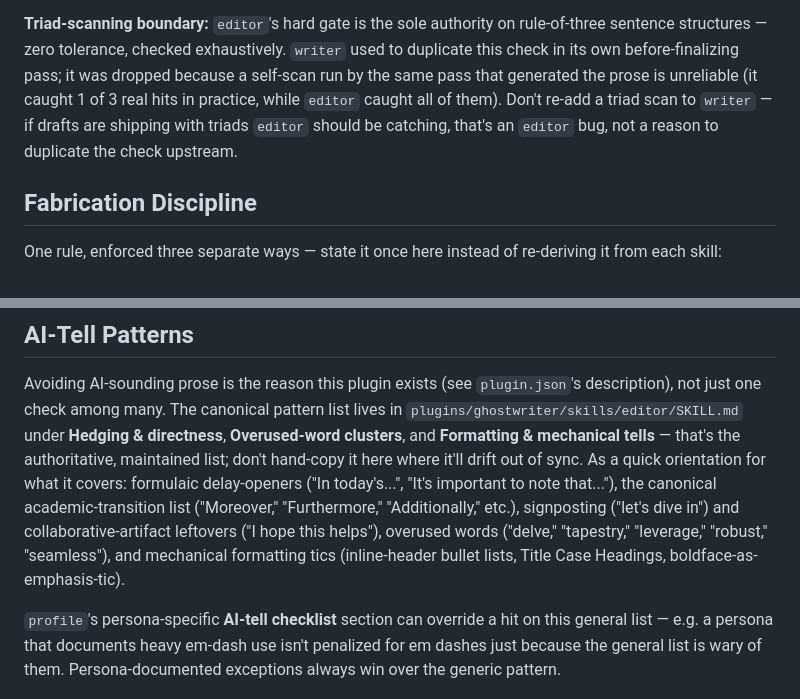
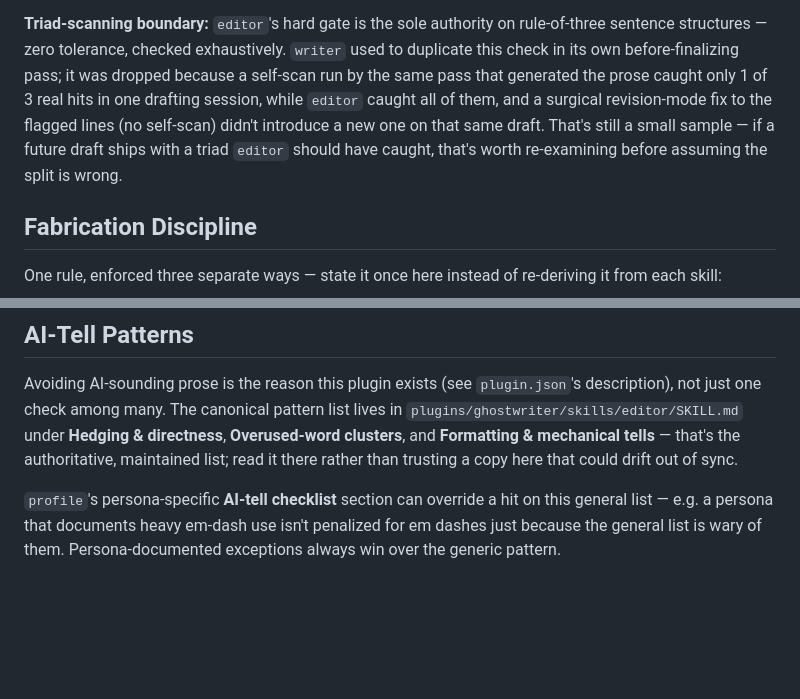
Before and after one commit to tatangharyadi/portfolio, a Markdown page: AGENTS.md, 2 parts joined by grey strips. GitHub-like rendering; blank space fills up the shorter version.

Commit message:
Enforce single-author rule in profile/SKILL.md, soften triad-scan wording
The single-author guard previously lived only in AGENTS.md, which doesn't
fire when profile/SKILL.md is the operative instruction set (e.g. plugin
installed standalone via the marketplace). Moved the enforcement into the
skill itself.

Also softened AGENTS.md's "don't re-add a triad scan to writer" language —
that was asserted from a single drafting session. Replaced the prohibition
with the actual evidence (1-of-3 self-scan catch rate, no new triad
introduced by a scan-free revision) and left room to revisit it. Trimmed
the AI-Tell Patterns section's hand-copied summary, which contradicted its
own "don't hand-copy it here" line.

```diff
--- a/AGENTS.md
+++ b/AGENTS.md
@@ -47,10 +47,11 @@ Run in this order; each skill hands off a specific file to the next:
 **Triad-scanning boundary:** `editor`'s hard gate is the sole authority on rule-of-three
 sentence structures — zero tolerance, checked exhaustively. `writer` used to duplicate this
 check in its own before-finalizing pass; it was dropped because a self-scan run by the same
-pass that generated the prose is unreliable (it caught 1 of 3 real hits in practice, while
-`editor` caught all of them). Don't re-add a triad scan to `writer` — if drafts are shipping
-with triads `editor` should be catching, that's an `editor` bug, not a reason to duplicate the
-check upstream.
+pass that generated the prose caught only 1 of 3 real hits in one drafting session, while
+`editor` caught all of them, and a surgical revision-mode fix to the flagged lines (no
+self-scan) didn't introduce a new one on that same draft. That's still a small sample —
+if a future draft ships with a triad `editor` should have caught, that's worth re-examining
+before assuming the split is wrong.
 
 ## Fabrication Discipline
 
@@ -75,12 +76,7 @@ Avoiding AI-sounding prose is the reason this plugin exists (see `plugin.json`'s
 not just one check among many. The canonical pattern list lives in
 `plugins/ghostwriter/skills/editor/SKILL.md` under **Hedging & directness**,
 **Overused-word clusters**, and **Formatting & mechanical tells** — that's the authoritative,
-maintained list; don't hand-copy it here where it'll drift out of sync. As a quick orientation
-for what it covers: formulaic delay-openers ("In today's...", "It's important to note
-that..."), the canonical academic-transition list ("Moreover," "Furthermore," "Additionally,"
-etc.), signposting ("let's dive in") and collaborative-artifact leftovers ("I hope this
-helps"), overused words ("delve," "tapestry," "leverage," "robust," "seamless"), and mechanical
-formatting tics (inline-header bullet lists, Title Case Headings, boldface-as-emphasis-tic).
+maintained list; read it there rather than trusting a copy here that could drift out of sync.
 
 `profile`'s persona-specific **AI-tell checklist** section can override a hit on this general
 list — e.g. a persona that documents heavy em-dash use isn't penalized for em dashes just
```
Also changed, not shown: 1 other file.
